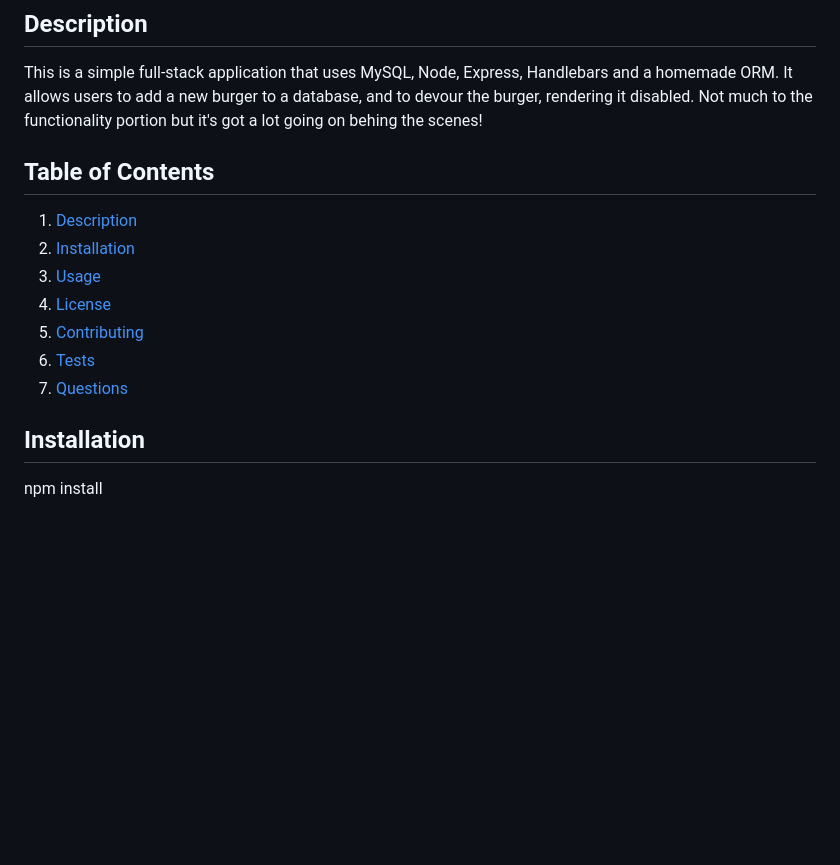
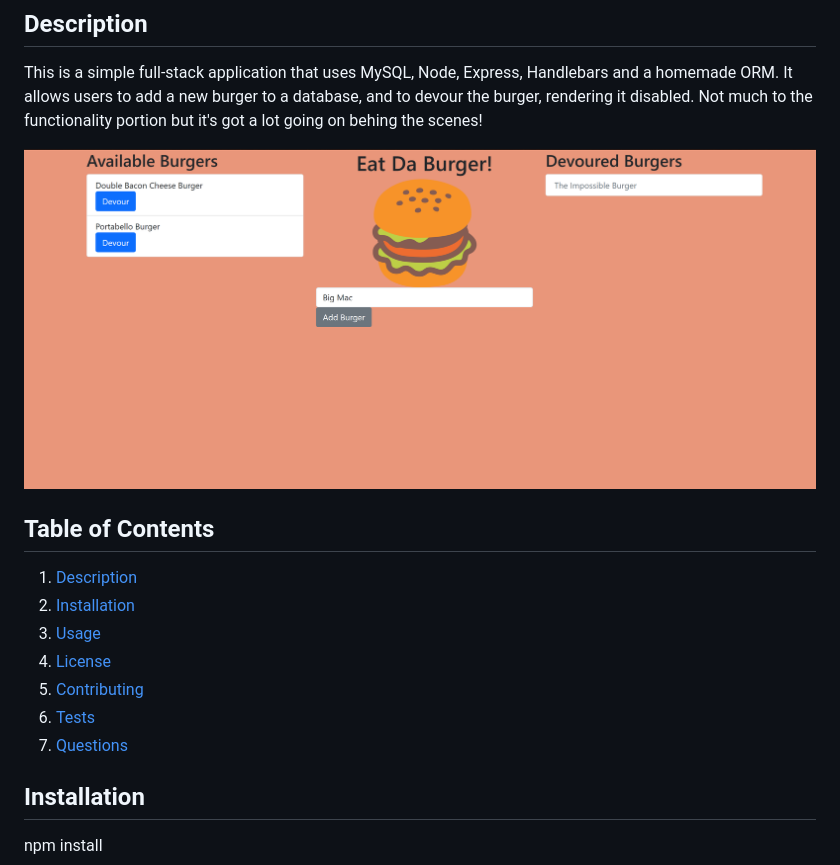
Before and after one commit to jtwob/burger, a Markdown page: README.md, the part around the change. GitHub-like rendering; pictures changed too: public/assets/img/app.png (added); blank space fills up the shorter version.

Commit message:
NEW: Added screenshot of app

```diff
--- a/README.md
+++ b/README.md
@@ -2,6 +2,8 @@
 
 ## Description
 This is a simple full-stack application that uses MySQL, Node, Express, Handlebars and a homemade ORM. It allows users to add a new burger to a database, and to devour the burger, rendering it disabled. Not much to the functionality portion but it's got a lot going on behing the scenes!
+
+![App](./public/assets/img/app.png)
 
 ## Table of Contents
 1. [Description](#description)
@@ -11,6 +13,7 @@ This is a simple full-stack application that uses MySQL, Node, Express, Handleba
 5. [Contributing](#contributing)
 6. [Tests](#tests)
 7. [Questions](#questions)
+
 
 ## Installation
 npm install
```
